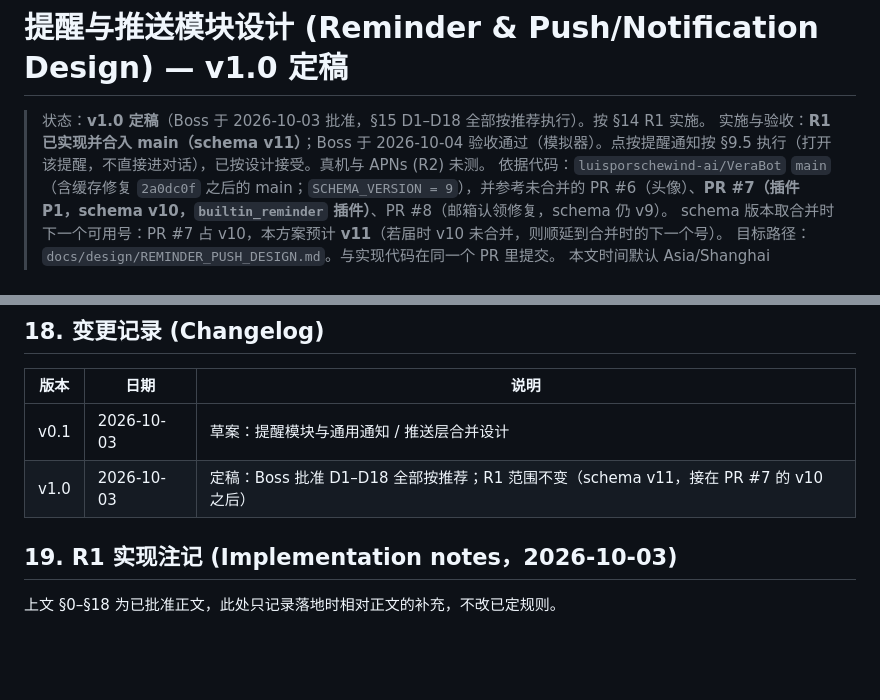
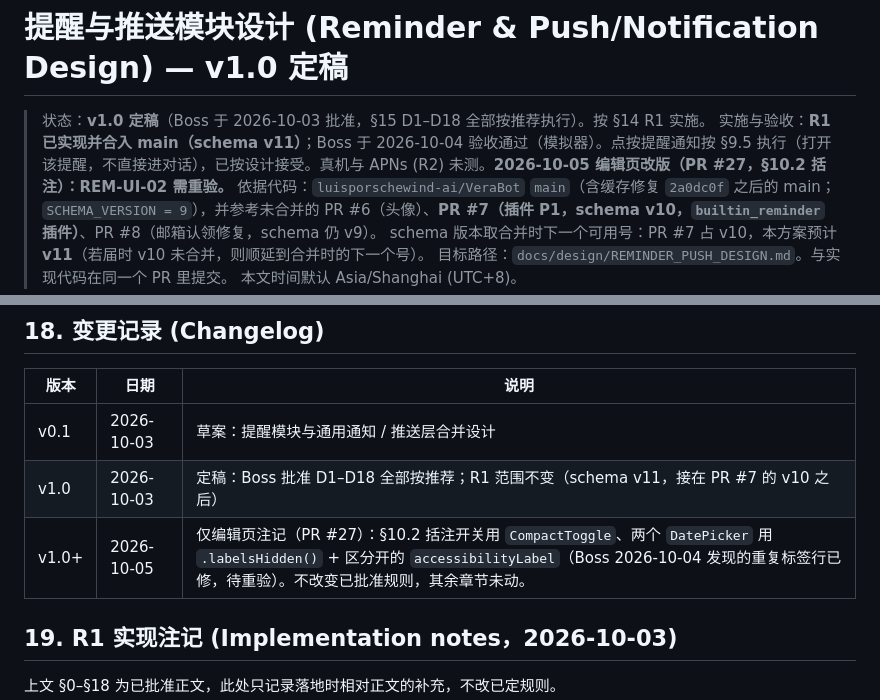
Before and after one commit to luisporschewind-ai/VeraBot, a Markdown page: docs/design/REMINDER_PUSH_DESIGN.md, 2 parts joined by grey strips. Drawn GitHub-style; blank space fills up the shorter version.

Commit message:
docs: 审查修订版补入 RRULE 往返丢失与点击目标两条发现
- STATUS 已知遗留新增 ⑬（非预设 RRULE 编辑保存被静默改写/删除，
  如 Bot 建的「每两天」「每周一、三」）与 ⑭（CompactToggle/
  labelsHidden 后仅右侧本体可点，命中区小于 44pt，PLAUSIBLE）
- REMINDER_PUSH_DESIGN 加 §18 变更记录行与文件头重验标注（PR #27）

Co-Authored-By: Claude Code <noreply@anthropic.com>

```diff
--- a/docs/design/REMINDER_PUSH_DESIGN.md
+++ b/docs/design/REMINDER_PUSH_DESIGN.md
@@ -1,7 +1,7 @@
 # 提醒与推送模块设计 (Reminder & Push/Notification Design) — v1.0 定稿
 
 > 状态：**v1.0 定稿**（Boss 于 2026-10-03 批准，§15 D1–D18 全部按推荐执行）。按 §14 R1 实施。
-> 实施与验收：**R1 已实现并合入 main（schema v11）**；Boss 于 2026-10-04 验收通过（模拟器）。点按提醒通知按 §9.5 执行（打开该提醒，不直接进对话），已按设计接受。真机与 APNs (R2) 未测。
+> 实施与验收：**R1 已实现并合入 main（schema v11）**；Boss 于 2026-10-04 验收通过（模拟器）。点按提醒通知按 §9.5 执行（打开该提醒，不直接进对话），已按设计接受。真机与 APNs (R2) 未测。**2026-10-05 编辑页改版（PR #27，§10.2 括注）：REM-UI-02 需重验。**
 > 依据代码：`luisporschewind-ai/VeraBot` `main`（含缓存修复 `2a0dc0f` 之后的 main；`SCHEMA_VERSION = 9`），并参考未合并的 PR #6（头像）、**PR #7（插件 P1，schema v10，`builtin_reminder` 插件）**、PR #8（邮箱认领修复，schema 仍 v9）。
 > schema 版本取合并时下一个可用号：PR #7 占 v10，本方案预计 **v11**（若届时 v10 未合并，则顺延到合并时的下一个号）。
 > 目标路径：`docs/design/REMINDER_PUSH_DESIGN.md`。与实现代码在同一个 PR 里提交。
@@ -742,6 +742,7 @@ R1 是一个 PR；前后端同一提交更新 CHANGELOG / FEATURES / TEST_CASES
 |---|---|---|
 | v0.1 | 2026-10-03 | 草案：提醒模块与通用通知 / 推送层合并设计 |
 | v1.0 | 2026-10-03 | 定稿：Boss 批准 D1–D18 全部按推荐；R1 范围不变（schema v11，接在 PR #7 的 v10 之后） |
+| v1.0+ | 2026-10-05 | 仅编辑页注记（PR #27）：§10.2 括注开关用 `CompactToggle`、两个 `DatePicker` 用 `.labelsHidden()` + 区分开的 `accessibilityLabel`（Boss 2026-10-04 发现的重复标签行已修，待重验）。不改变已批准规则，其余章节未动。 |
 
 ## 19. R1 实现注记 (Implementation notes，2026-10-03)
 
```
Also changed, not shown: docs/STATUS.md (+1 -1 lines).
